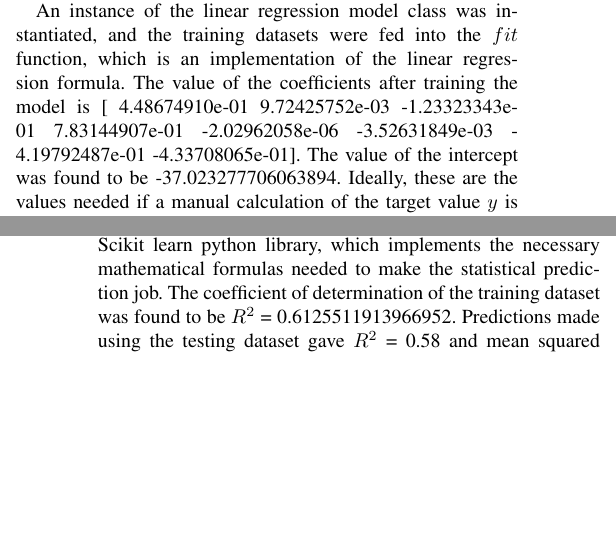
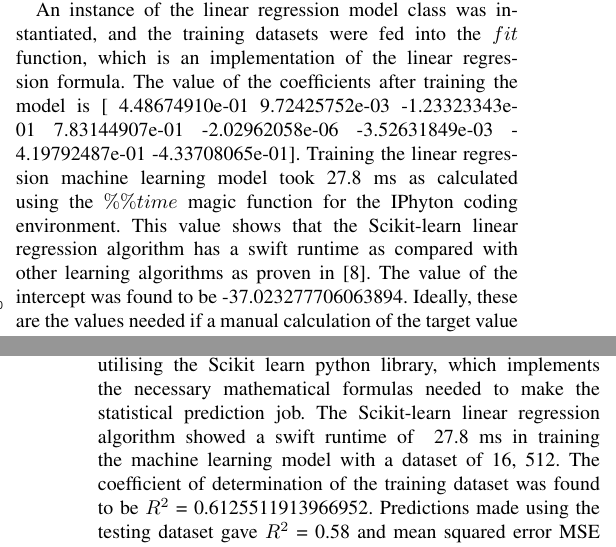
Before and after one commit to neyoalao/Linear_Regression_Seminar, a LaTeX paper (conference_101719.tex): two parts of the columns of pages 4 and 5 of 5, joined at a grey line, cut so that both start at the same text, the shorter picture padded with empty space. Compiled offline with pdfLaTeX; a missing font is replaced by an installed copy or a similar font; a LaTeX package or settings file that is missing is left out.

```diff
--- a/conference_101719.tex
+++ b/conference_101719.tex
@@ -206,7 +206,7 @@
 The dataset is split into training and testing data using the $train\_test\_split$ function provided by the $sklearn.model\_selection$ class. The dataset was split into 20\% - 4,218 - for testing purposes and 80\% -16, 512 - for training purposes. Splitting the dataset allows setting aside some dataset for testing purposes to evaluate the trained model's accuracy efficiently. If the dataset were not split, there is probability of the model predicting the target value through memorising and we want to avoid this.
 
 An instance of the linear regression model class was instantiated, and the training datasets were fed into the $fit$ function, which is an implementation of the linear regression formula. The value of the coefficients after training the model is [ 4.48674910e-01 9.72425752e-03 -1.23323343e-01 7.83144907e-01
- -2.02962058e-06 -3.52631849e-03 -4.19792487e-01 -4.33708065e-01]. The value of the intercept was found to be -37.023277706063894. Ideally, these are the values needed if a manual calculation of the target value $y$ is to be made.
+ -2.02962058e-06 -3.52631849e-03 -4.19792487e-01 -4.33708065e-01]. Training the linear regression machine learning model took 27.8 ms as calculated using the $\%\%time$ magic function for the IPhyton coding environment. This value shows that the Scikit-learn linear regression algorithm has a swift runtime as compared with other learning algorithms as proven in \cite{massaron2016regression}. The value of the intercept was found to be -37.023277706063894. Ideally, these are the values needed if a manual calculation of the target value $y$ is to be made.
 
 \subsection{Result and Discussion}
 With the regression model successfully trained, the testing datasets can now be fed to the model to predict the target values. The coefficient of determination $R^2$ of training datasets for the model was found to be 0.6125511913966952.
@@ -225,7 +225,7 @@
 \section{Conclusion}
 The paper's primary aim is to understand linear regression in the context of machine learning and how to train a regression machine learning model to predict the average price of a house for a district block in California.
 
-Different sections in the paper gave essential information on machine learning and linear regression to achieve this aim. A practical example was done using the different feature points that made up the California house price dataset utilising the Scikit learn python library, which implements the necessary mathematical formulas needed to make the statistical prediction job. The coefficient of determination of the training dataset was found to be $R^2$ = 0.6125511913966952. Predictions made using the testing dataset gave $R^2$ = 0.58 and mean squared error MSE = 0.56. These values showed that the model has around 57\% accuracy of correctly predicting the dependent variable.
+Different sections in the paper gave essential information on machine learning and linear regression to achieve this aim. A practical example was done using the different feature points that made up the California house price dataset utilising the Scikit learn python library, which implements the necessary mathematical formulas needed to make the statistical prediction job. The Scikit-learn linear regression algorithm showed a swift runtime of  27.8 ms in training the machine learning model with a dataset of 16, 512. The coefficient of determination of the training dataset was found to be $R^2$ = 0.6125511913966952. Predictions made using the testing dataset gave $R^2$ = 0.58 and mean squared error MSE = 0.56. These values showed that the model has around 57\% accuracy of correctly predicting the dependent variable.
 
 In conclusion, as can be highlighted from the linear regression equation, it is a reasonably straightforward regression model to get started within machine learning. However, it is pretty poor at predicting datasets that do not have solid linear correlation as depicted in the trained model in this paper. As a suggestion, different regression algorithms should be tried out in training linearly related datasets to find the best fit for the desired prediction job.
 
```
Also changed, not shown: conference_101719.pdf, conference_101719.tex (4 more changed lines).
